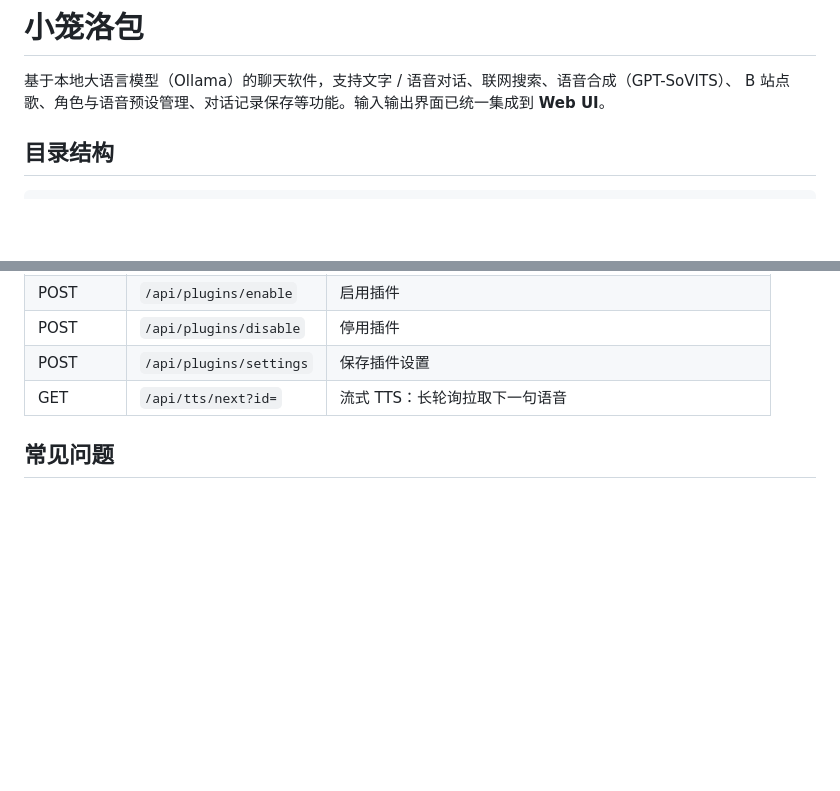
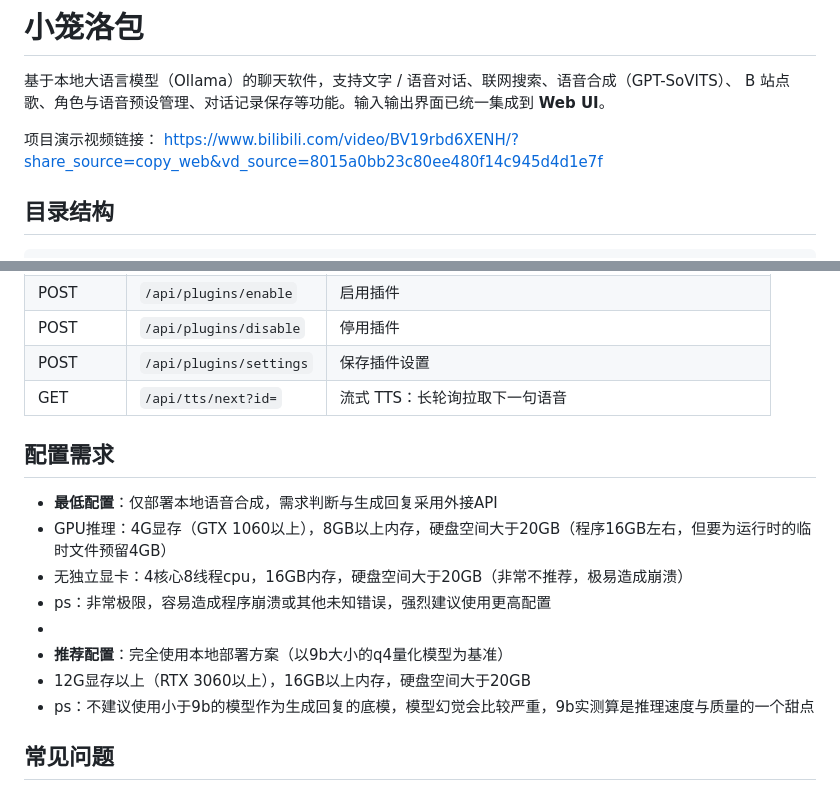
Before and after one commit to 02-unknown/XLLB-project, a Markdown page: README.md, 2 parts joined by grey strips. GitHub-like rendering; blank space fills up the shorter version.

Commit message:
新增配置推荐

```diff
--- a/README.md
+++ b/README.md
@@ -2,6 +2,9 @@
 
 基于本地大语言模型（Ollama）的聊天软件，支持文字 / 语音对话、联网搜索、语音合成（GPT-SoVITS）、
 B 站点歌、角色与语音预设管理、对话记录保存等功能。输入输出界面已统一集成到 **Web UI**。
+
+项目演示视频链接：
+https://www.bilibili.com/video/BV19rbd6XENH/?share_source=copy_web&vd_source=8015a0bb23c80ee480f14c945d4d1e7f
 
 ## 目录结构
 
@@ -152,6 +155,16 @@ venv\Scripts\python.exe -m pip install -r requirements.txt
 | POST | `/api/plugins/settings` | 保存插件设置 |
 | GET | `/api/tts/next?id=` | 流式 TTS：长轮询拉取下一句语音 |
 
+## 配置需求
+- **最低配置**：仅部署本地语音合成，需求判断与生成回复采用外接API
+- GPU推理：4G显存（GTX 1060以上），8GB以上内存，硬盘空间大于20GB（程序16GB左右，但要为运行时的临时文件预留4GB）
+- 无独立显卡：4核心8线程cpu，16GB内存，硬盘空间大于20GB（非常不推荐，极易造成崩溃）
+- ps：非常极限，容易造成程序崩溃或其他未知错误，强烈建议使用更高配置
+-
+- **推荐配置**：完全使用本地部署方案（以9b大小的q4量化模型为基准）
+- 12G显存以上（RTX 3060以上），16GB以上内存，硬盘空间大于20GB
+- ps：不建议使用小于9b的模型作为生成回复的底模，模型幻觉会比较严重，9b实测算是推理速度与质量的一个甜点
+
 ## 常见问题
 
 - **语音合成失败**：确认 GPT-SoVITS API 已启动（看 `launcher_config.json` 的 `api_script` 是否正确），
```
Also changed, not shown: other parts of README.md (+2 -2 lines).
